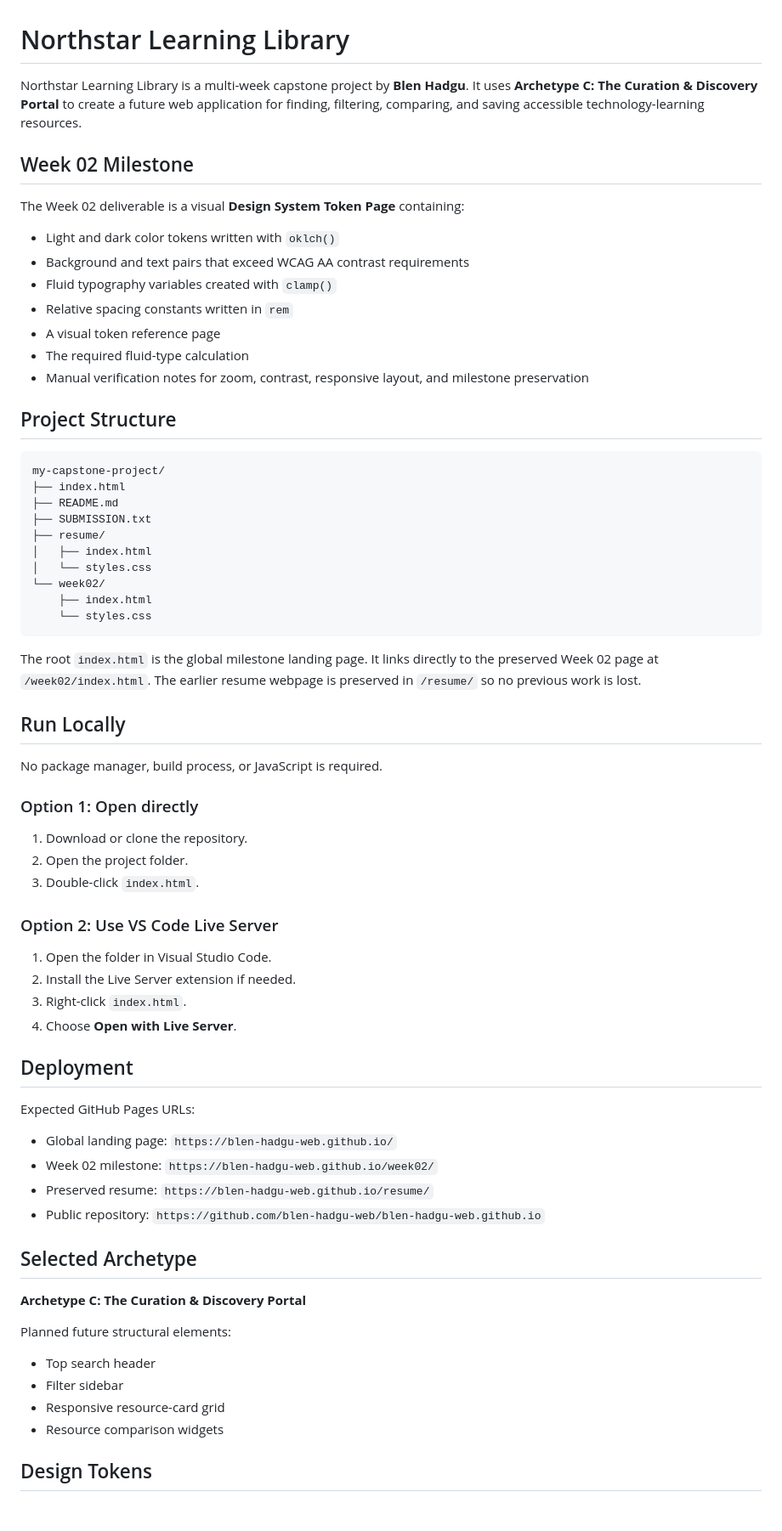
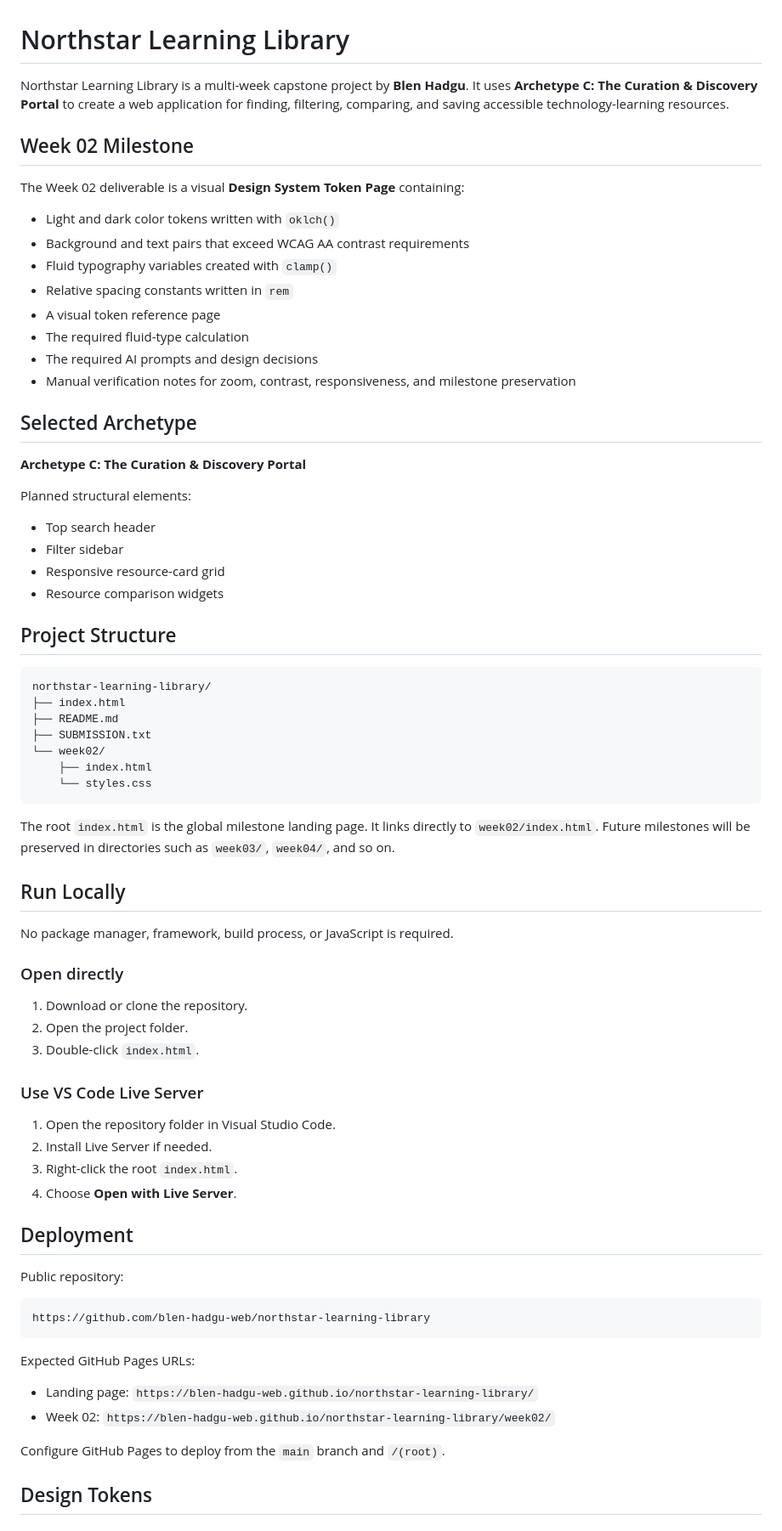
Before and after one commit to blen-hadgu-web/northstar-learning-library, a Markdown page: README.md, the part around one of its changes. Shown at 85% size. Drawn GitHub-style.

````diff
--- a/README.md
+++ b/README.md
@@ -1,6 +1,6 @@
 # Northstar Learning Library
 
-Northstar Learning Library is a multi-week capstone project by **Blen Hadgu**. It uses **Archetype C: The Curation & Discovery Portal** to create a future web application for finding, filtering, comparing, and saving accessible technology-learning resources.
+Northstar Learning Library is a multi-week capstone project by **Blen Hadgu**. It uses **Archetype C: The Curation & Discovery Portal** to create a web application for finding, filtering, comparing, and saving accessible technology-learning resources.
 
 ## Week 02 Milestone
 
@@ -12,61 +12,65 @@ The Week 02 deliverable is a visual **Design System Token Page** containing:
 - Relative spacing constants written in `rem`
 - A visual token reference page
 - The required fluid-type calculation
-- Manual verification notes for zoom, contrast, responsive layout, and milestone preservation
+- The required AI prompts and design decisions
+- Manual verification notes for zoom, contrast, responsiveness, and milestone preservation
+
+## Selected Archetype
+
+**Archetype C: The Curation & Discovery Portal**
+
+Planned structural elements:
+
+- Top search header
+- Filter sidebar
+- Responsive resource-card grid
+- Resource comparison widgets
 
 ## Project Structure
 
 ```text
-my-capstone-project/
+northstar-learning-library/
 ├── index.html
 ├── README.md
 ├── SUBMISSION.txt
-├── resume/
-│   ├── index.html
-│   └── styles.css
 └── week02/
     ├── index.html
     └── styles.css
 ```
 
-The root `index.html` is the global milestone landing page. It links directly to the preserved Week 02 page at `/week02/index.html`. The earlier resume webpage is preserved in `/resume/` so no previous work is lost.
+The root `index.html` is the global milestone landing page. It links directly to `week02/index.html`. Future milestones will be preserved in directories such as `week03/`, `week04/`, and so on.
 
 ## Run Locally
 
-No package manager, build process, or JavaScript is required.
+No package manager, framework, build process, or JavaScript is required.
 
-### Option 1: Open directly
+### Open directly
 
 1. Download or clone the repository.
 2. Open the project folder.
 3. Double-click `index.html`.
 
-### Option 2: Use VS Code Live Server
+### Use VS Code Live Server
 
-1. Open the folder in Visual Studio Code.
-2. Install the Live Server extension if needed.
-3. Right-click `index.html`.
+1. Open the repository folder in Visual Studio Code.
+2. Install Live Server if needed.
+3. Right-click the root `index.html`.
 4. Choose **Open with Live Server**.
 
 ## Deployment
 
+Public repository:
+
+```text
+https://github.com/blen-hadgu-web/northstar-learning-library
+```
+
 Expected GitHub Pages URLs:
 
-- Global landing page: `https://blen-hadgu-web.github.io/`
-- Week 02 milestone: `https://blen-hadgu-web.github.io/week02/`
-- Preserved resume: `https://blen-hadgu-web.github.io/resume/`
-- Public repository: `https://github.com/blen-hadgu-web/blen-hadgu-web.github.io`
+- Landing page: `https://blen-hadgu-web.github.io/northstar-learning-library/`
+- Week 02: `https://blen-hadgu-web.github.io/northstar-learning-library/week02/`
 
-## Selected Archetype
-
-**Archetype C: The Curation & Discovery Portal**
-
-Planned future structural elements:
-
-- Top search header
-- Filter sidebar
-- Responsive resource-card grid
-- Resource comparison widgets
+Configure GitHub Pages to deploy from the `main` branch and `/(root)`.
 
 ## Design Tokens
 
````
Also changed, not shown: other parts of README.md (+19 -11 lines).
